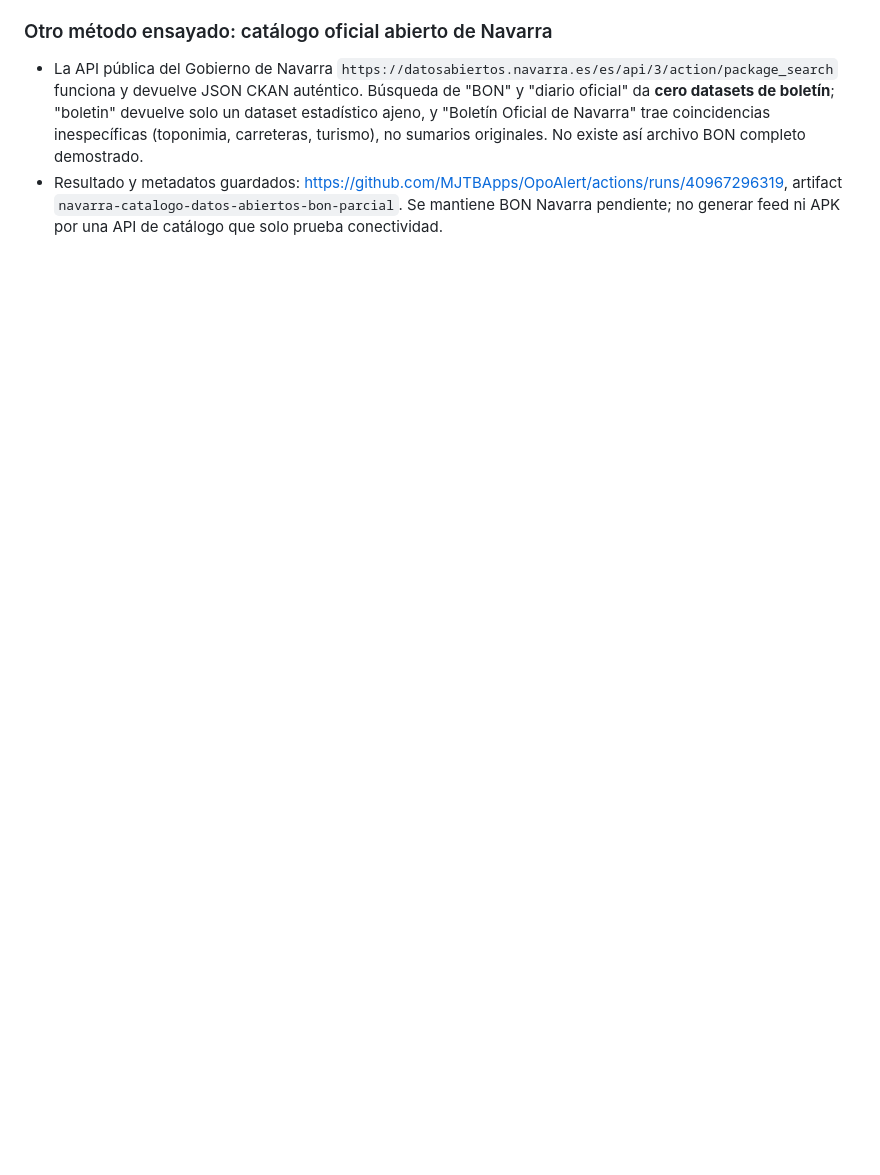
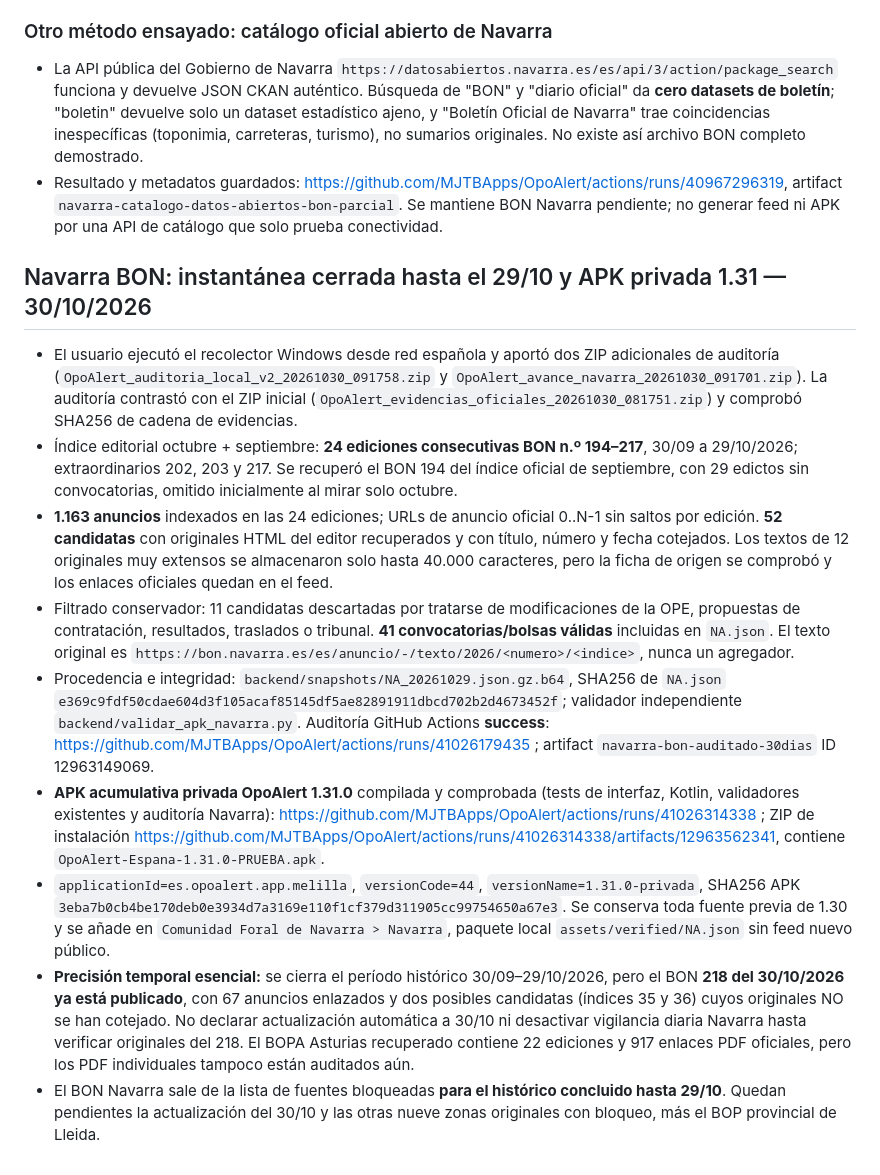
Before and after one commit to MJTBApps/OpoAlert, a Markdown page: backend/CIERRE-12-ZONAS-20261029.md, the part around the change. GitHub-like rendering; blank space fills up the shorter version.

Commit message:
Documentar NAVARRA BON auditada y APK privada 1.31 verificada, con actualización 218 del día 30 pendiente

```diff
--- a/backend/CIERRE-12-ZONAS-20261029.md
+++ b/backend/CIERRE-12-ZONAS-20261029.md
@@ -145,3 +145,16 @@ Se ha preparado una herramienta de **solo lectura** para ejecutar desde una cone
 
 - La API pública del Gobierno de Navarra `https://datosabiertos.navarra.es/es/api/3/action/package_search` funciona y devuelve JSON CKAN auténtico. Búsqueda de "BON" y "diario oficial" da **cero datasets de boletín**; "boletin" devuelve solo un dataset estadístico ajeno, y "Boletín Oficial de Navarra" trae coincidencias inespecíficas (toponimia, carreteras, turismo), no sumarios originales. No existe así archivo BON completo demostrado.
 - Resultado y metadatos guardados: https://github.com/MJTBApps/OpoAlert/actions/runs/40967296319, artifact `navarra-catalogo-datos-abiertos-bon-parcial`. Se mantiene BON Navarra pendiente; no generar feed ni APK por una API de catálogo que solo prueba conectividad.
+
+
+## Navarra BON: instantánea cerrada hasta el 29/10 y APK privada 1.31 — 30/10/2026
+
+- El usuario ejecutó el recolector Windows desde red española y aportó dos ZIP adicionales de auditoría (`OpoAlert_auditoria_local_v2_20261030_091758.zip` y `OpoAlert_avance_navarra_20261030_091701.zip`). La auditoría contrastó con el ZIP inicial (`OpoAlert_evidencias_oficiales_20261030_081751.zip`) y comprobó SHA256 de cadena de evidencias.
+- Índice editorial octubre + septiembre: **24 ediciones consecutivas BON n.º 194–217**, 30/09 a 29/10/2026; extraordinarios 202, 203 y 217. Se recuperó el BON 194 del índice oficial de septiembre, con 29 edictos sin convocatorias, omitido inicialmente al mirar solo octubre.
+- **1.163 anuncios** indexados en las 24 ediciones; URLs de anuncio oficial 0..N-1 sin saltos por edición. **52 candidatas** con originales HTML del editor recuperados y con título, número y fecha cotejados. Los textos de 12 originales muy extensos se almacenaron solo hasta 40.000 caracteres, pero la ficha de origen se comprobó y los enlaces oficiales quedan en el feed.
+- Filtrado conservador: 11 candidatas descartadas por tratarse de modificaciones de la OPE, propuestas de contratación, resultados, traslados o tribunal. **41 convocatorias/bolsas válidas** incluidas en `NA.json`. El texto original es `https://bon.navarra.es/es/anuncio/-/texto/2026/<numero>/<indice>`, nunca un agregador.
+- Procedencia e integridad: `backend/snapshots/NA_20261029.json.gz.b64`, SHA256 de `NA.json` `e369c9fdf50cdae604d3f105acaf85145df5ae82891911dbcd702b2d4673452f`; validador independiente `backend/validar_apk_navarra.py`. Auditoría GitHub Actions **success**: https://github.com/MJTBApps/OpoAlert/actions/runs/41026179435 ; artifact `navarra-bon-auditado-30dias` ID 12963149069.
+- **APK acumulativa privada OpoAlert 1.31.0** compilada y comprobada (tests de interfaz, Kotlin, validadores existentes y auditoría Navarra): https://github.com/MJTBApps/OpoAlert/actions/runs/41026314338 ; ZIP de instalación https://github.com/MJTBApps/OpoAlert/actions/runs/41026314338/artifacts/12963562341, contiene `OpoAlert-Espana-1.31.0-PRUEBA.apk`.
+- `applicationId=es.opoalert.app.melilla`, `versionCode=44`, `versionName=1.31.0-privada`, SHA256 APK `3eba7b0cb4be170deb0e3934d7a3169e110f1cf379d311905cc99754650a67e3`. Se conserva toda fuente previa de 1.30 y se añade en `Comunidad Foral de Navarra > Navarra`, paquete local `assets/verified/NA.json` sin feed nuevo público.
+- **Precisión temporal esencial:** se cierra el período histórico 30/09–29/10/2026, pero el BON **218 del 30/10/2026 ya está publicado**, con 67 anuncios enlazados y dos posibles candidatas (índices 35 y 36) cuyos originales NO se han cotejado. No declarar actualización automática a 30/10 ni desactivar vigilancia diaria Navarra hasta verificar originales del 218. El BOPA Asturias recuperado contiene 22 ediciones y 917 enlaces PDF oficiales, pero los PDF individuales tampoco están auditados aún.
+- El BON Navarra sale de la lista de fuentes bloqueadas **para el histórico concluido hasta 29/10**. Quedan pendientes la actualización del 30/10 y las otras nueve zonas originales con bloqueo, más el BOP provincial de Lleida.
```
